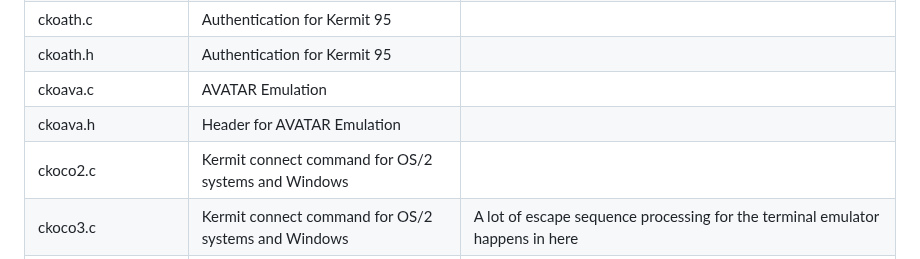
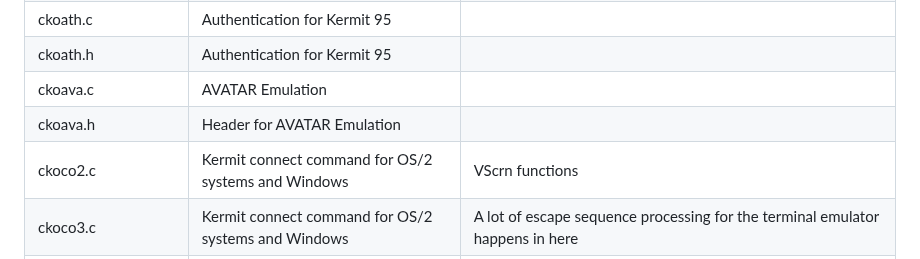
Before and after one commit to davidrg/ckwin, a Markdown page: doc/code-index.md, the part around the change. GitHub-like rendering.

Commit message:
Update code-index.md
Vscrn* functions are in ckoco2

```diff
--- a/doc/code-index.md
+++ b/doc/code-index.md
@@ -83,7 +83,7 @@ This code is used on both Windows and OS/2.
 | ckoath.h            | Authentication for Kermit 95                               |                                                                                                                                |
 | ckoava.c            | AVATAR Emulation                                           |                                                                                                                                |
 | ckoava.h            | Header for AVATAR Emulation                                |                                                                                                                                |
-| ckoco2.c            | Kermit connect command for OS/2 systems and Windows        |                                                                                                                                |
+| ckoco2.c            | Kermit connect command for OS/2 systems and Windows        | VScrn functions                                                                                                                |
 | ckoco3.c            | Kermit connect command for OS/2 systems and Windows        | A lot of escape sequence processing for the terminal emulator happens in here                                                  |
 | ckoco4.c            | Kermit connect command for OS/2 systems and Windows        |                                                                                                                                |
 | ckoco5.c            | Kermit connect command for OS/2 systems and Windows        |                                                                                                                                |
```
